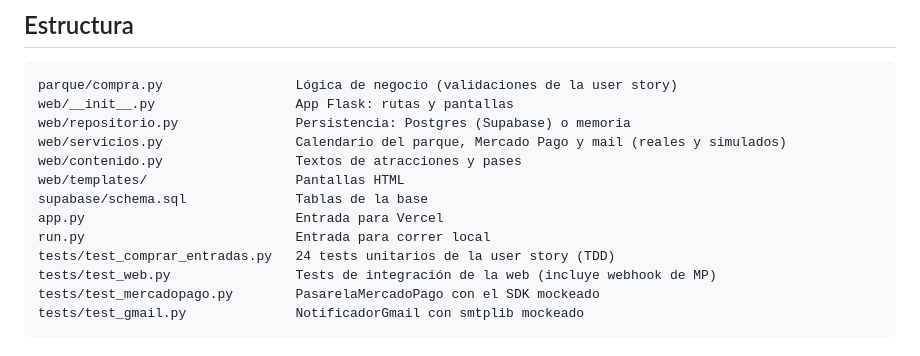
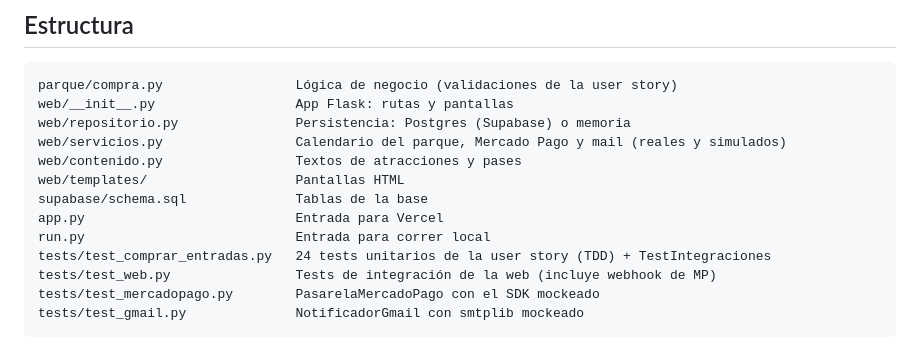
Before and after one commit to pepomendez1/ICS_Grupo_11, a Markdown page: README.md, the part around the change. GitHub-like rendering.

Commit message:
docs: README menciona TestIntegraciones en la estructura
Co-Authored-By: Claude Opus 5.5 <noreply@anthropic.com>

```diff
--- a/README.md
+++ b/README.md
@@ -27,7 +27,7 @@ web/templates/                   Pantallas HTML
 supabase/schema.sql              Tablas de la base
 app.py                           Entrada para Vercel
 run.py                           Entrada para correr local
-tests/test_comprar_entradas.py   24 tests unitarios de la user story (TDD)
+tests/test_comprar_entradas.py   24 tests unitarios de la user story (TDD) + TestIntegraciones
 tests/test_web.py                Tests de integración de la web (incluye webhook de MP)
 tests/test_mercadopago.py        PasarelaMercadoPago con el SDK mockeado
 tests/test_gmail.py              NotificadorGmail con smtplib mockeado
```
